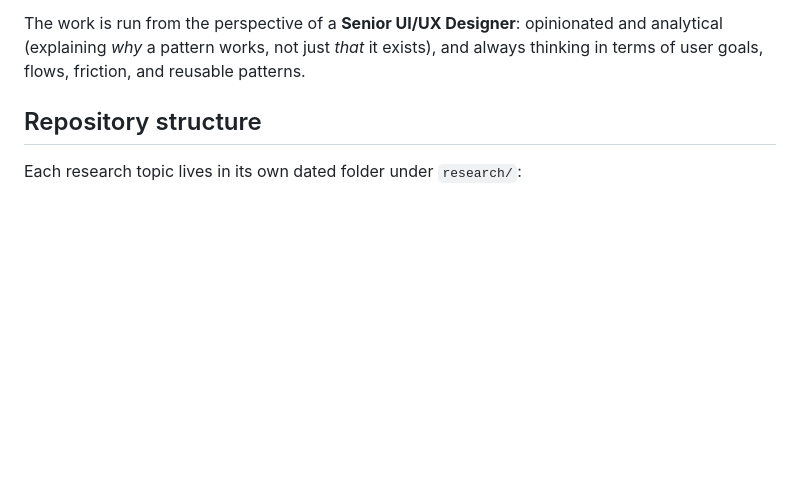
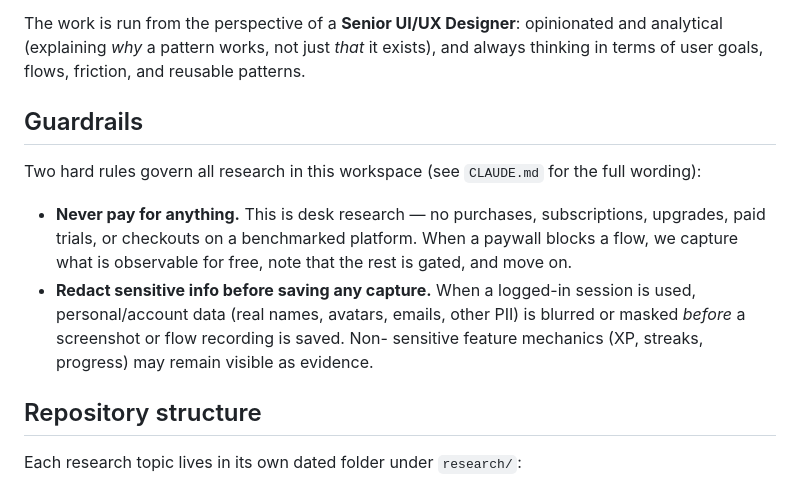
Before and after one commit to rekyb/research-workspace, a Markdown page: README.md, the part around the change. Drawn GitHub-style; blank space fills up the shorter version.

```diff
--- a/README.md
+++ b/README.md
@@ -25,6 +25,21 @@ The work is run from the perspective of a **Senior UI/UX Designer**: opinionated
 and analytical (explaining *why* a pattern works, not just *that* it exists),
 and always thinking in terms of user goals, flows, friction, and reusable
 patterns.
+
+## Guardrails
+
+Two hard rules govern all research in this workspace (see `CLAUDE.md` for the
+full wording):
+
+- **Never pay for anything.** This is desk research — no purchases,
+  subscriptions, upgrades, paid trials, or checkouts on a benchmarked platform.
+  When a paywall blocks a flow, we capture what is observable for free, note that
+  the rest is gated, and move on.
+- **Redact sensitive info before saving any capture.** When a logged-in session
+  is used, personal/account data (real names, avatars, emails, other PII) is
+  blurred or masked *before* a screenshot or flow recording is saved. Non-
+  sensitive feature mechanics (XP, streaks, progress) may remain visible as
+  evidence.
 
 ## Repository structure
 
```
Also changed, not shown: CLAUDE.md (+19 -0 lines).
